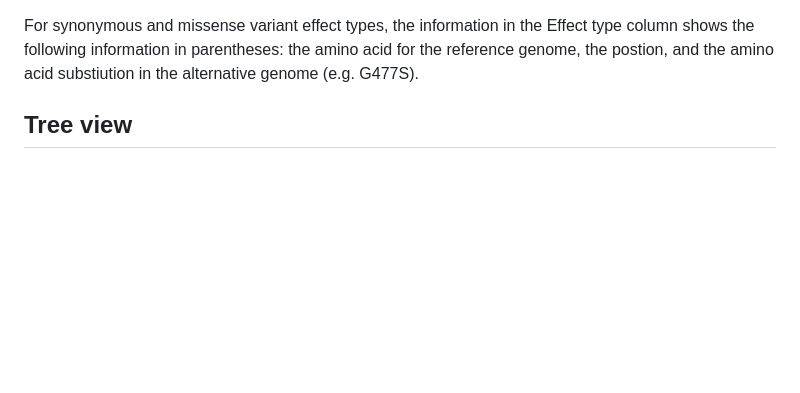
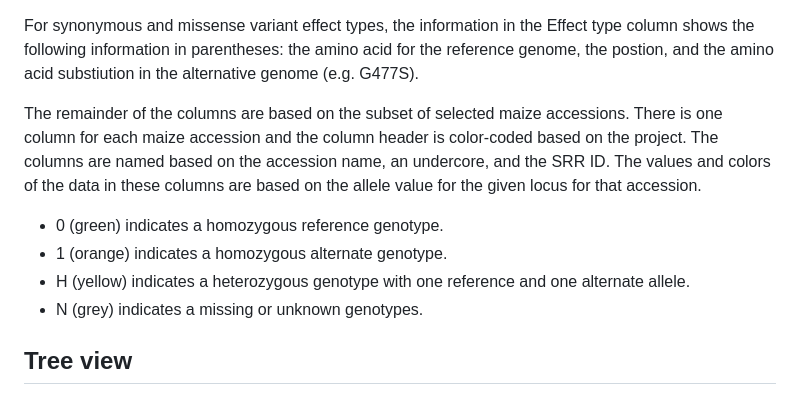
Before and after one commit to Maize-Genetics-and-Genomics-Database/SNPversity2.0, a Markdown page: README.md, the part around the change. Rendered like a GitHub page; blank space fills up the shorter version.

```diff
--- a/README.md
+++ b/README.md
@@ -107,6 +107,12 @@ The table view option allows the user to download the VCF generated from the sel
 The gene models in the Gene model(s) column are linked to the MaizeGDB B73 genome browser.  The position of the locus is shown as a vertical line on the browser.
 
 For synonymous and missense variant effect types, the information in the Effect type column shows the following information in parentheses: the amino acid for the reference genome, the postion, and the amino acid substiution in the alternative genome (e.g. G477S).
+
+The remainder of the columns are based on the subset of selected maize accessions.  There is one column for each maize accession and the column header is color-coded based on the project.  The columns are named based on the accession name, an undercore, and the SRR ID.  The values and colors of the data in these columns are based on the allele value for the given locus for that accession.
+* 0 (green) indicates a homozygous reference genotype.
+* 1 (orange)  indicates a homozygous alternate genotype.
+* H (yellow) indicates a heterozygous genotype with one reference and one alternate allele.
+* N (grey) indicates a missing or unknown genotypes.
 
 ## Tree view
 
```
